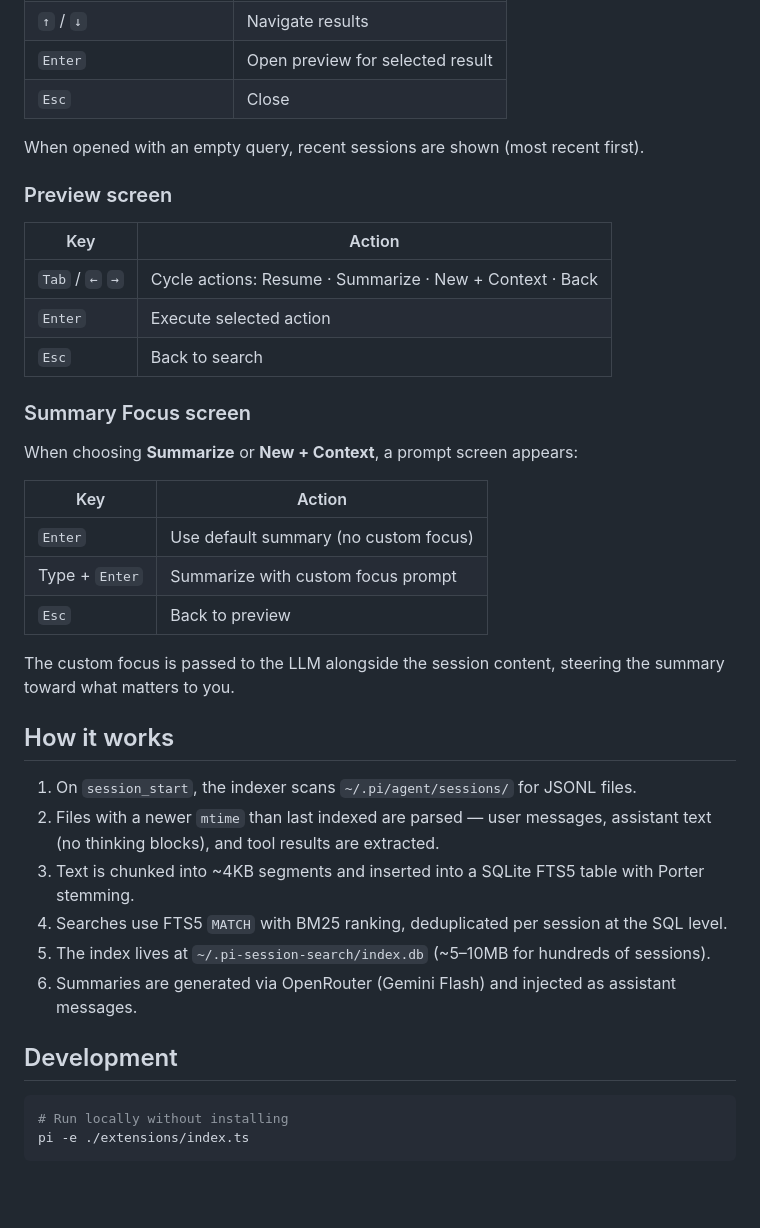
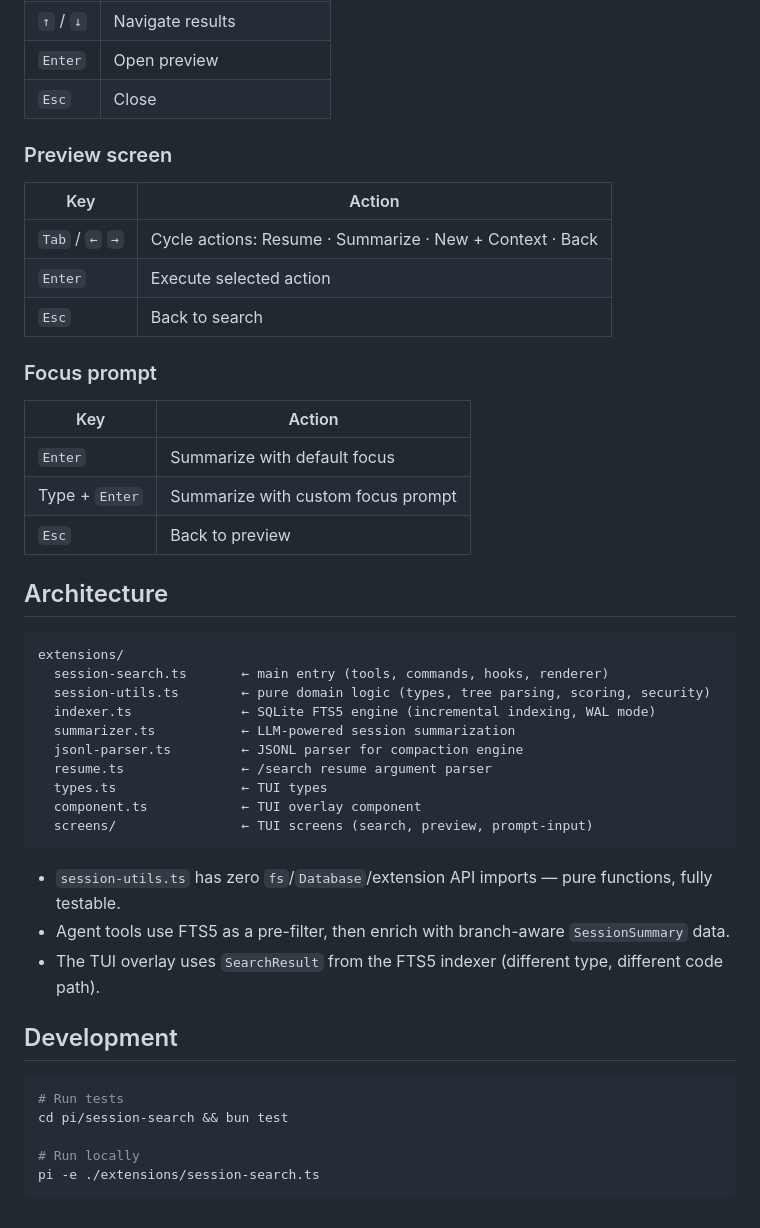
Before and after one commit to bermudi/agent-extensions, a Markdown page: pi/session-search/README.md, the part around one of its changes. Drawn GitHub-style; blank space fills up the shorter version.

````diff
--- a/pi/session-search/README.md
+++ b/pi/session-search/README.md
@@ -58,8 +67,6 @@ Then restart pi or run `/reload`.
 | `↑` / `↓` | Navigate results |
-| `Enter` | Open preview for selected result |
+| `Enter` | Open preview |
 | `Esc` | Close |
-
-When opened with an empty query, recent sessions are shown (most recent first).
 
 ### Preview screen
 
@@ -69,30 +76,39 @@ When opened with an empty query, recent sessions are shown (most recent first).
 | `Enter` | Execute selected action |
 | `Esc` | Back to search |
 
-### Summary Focus screen
-
-When choosing **Summarize** or **New + Context**, a prompt screen appears:
+### Focus prompt
 
 | Key | Action |
 |---|---|
-| `Enter` | Use default summary (no custom focus) |
+| `Enter` | Summarize with default focus |
 | Type + `Enter` | Summarize with custom focus prompt |
 | `Esc` | Back to preview |
 
-The custom focus is passed to the LLM alongside the session content, steering the summary toward what matters to you.
+## Architecture
 
-## How it works
+```
+extensions/
+  session-search.ts       ← main entry (tools, commands, hooks, renderer)
+  session-utils.ts        ← pure domain logic (types, tree parsing, scoring, security)
+  indexer.ts              ← SQLite FTS5 engine (incremental indexing, WAL mode)
+  summarizer.ts           ← LLM-powered session summarization
+  jsonl-parser.ts         ← JSONL parser for compaction engine
+  resume.ts               ← /search resume argument parser
+  types.ts                ← TUI types
+  component.ts            ← TUI overlay component
+  screens/                ← TUI screens (search, preview, prompt-input)
+```
 
-1. On `session_start`, the indexer scans `~/.pi/agent/sessions/` for JSONL files.
-2. Files with a newer `mtime` than last indexed are parsed — user messages, assistant text (no thinking blocks), and tool results are extracted.
-3. Text is chunked into ~4KB segments and inserted into a SQLite FTS5 table with Porter stemming.
-4. Searches use FTS5 `MATCH` with BM25 ranking, deduplicated per session at the SQL level.
-5. The index lives at `~/.pi-session-search/index.db` (~5–10MB for hundreds of sessions).
-6. Summaries are generated via OpenRouter (Gemini Flash) and injected as assistant messages.
+- `session-utils.ts` has zero `fs`/`Database`/extension API imports — pure functions, fully testable.
+- Agent tools use FTS5 as a pre-filter, then enrich with branch-aware `SessionSummary` data.
+- The TUI overlay uses `SearchResult` from the FTS5 indexer (different type, different code path).
 
 ## Development
 
 ```bash
-# Run locally without installing
-pi -e ./extensions/index.ts
+# Run tests
+cd pi/session-search && bun test
+
+# Run locally
+pi -e ./extensions/session-search.ts
 ```
````
Also changed, not shown: other parts of pi/session-search/README.md (+42 -33 lines).
